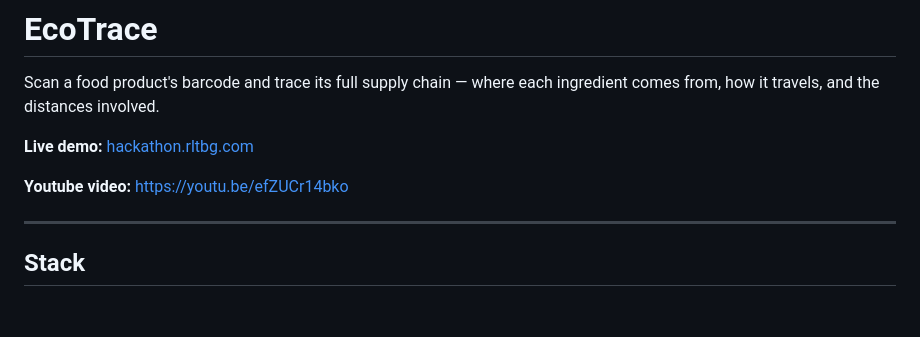
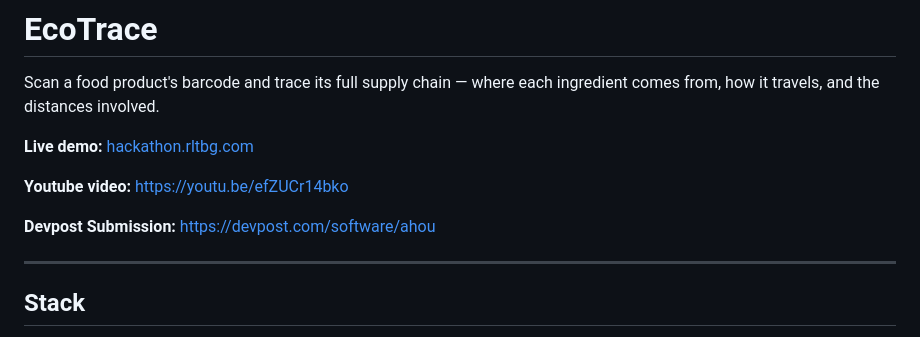
Before and after one commit to rltbg/assistant, a Markdown page: README.md, the part around the change. Drawn GitHub-style; blank space fills up the shorter version.

Commit message:
Add Devpost submission link to README

```diff
--- a/README.md
+++ b/README.md
@@ -5,6 +5,8 @@ Scan a food product's barcode and trace its full supply chain — where each ing
 **Live demo:** [hackathon.rltbg.com](https://hackathon.rltbg.com)
 
 **Youtube video:** [https://youtu.be/efZUCr14bko](https://youtu.be/efZUCr14bko)
+
+**Devpost Submission:** https://devpost.com/software/ahou
 
 ---
 
```
